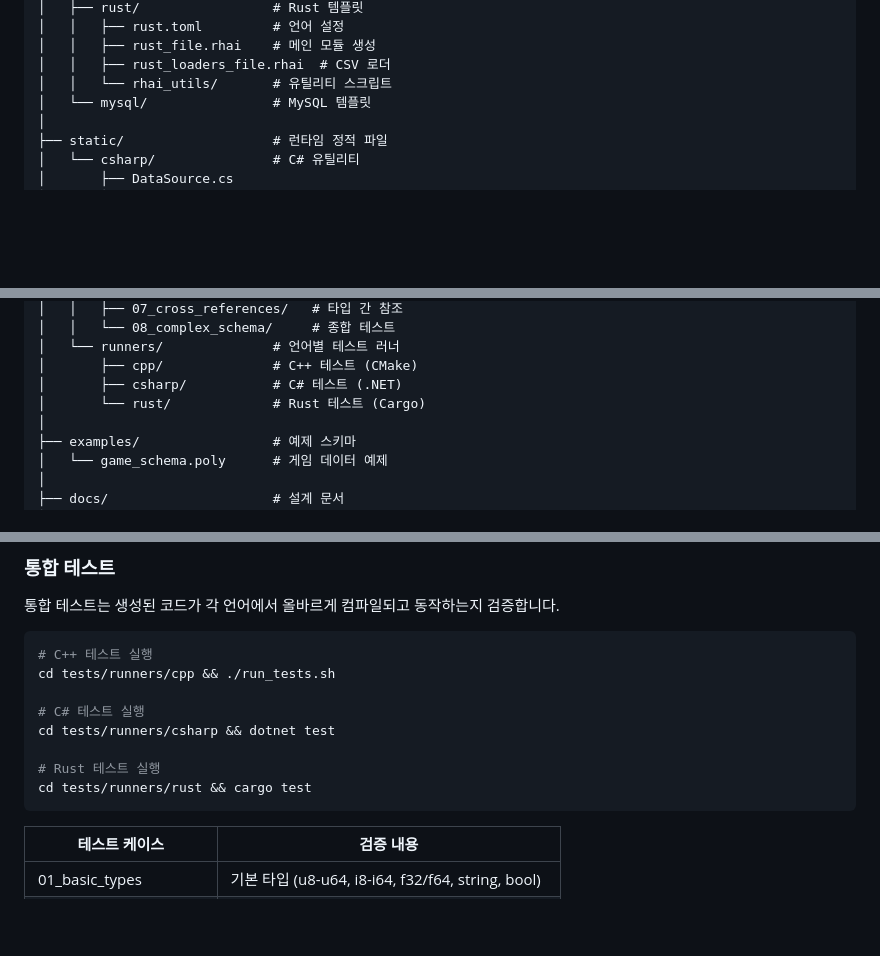
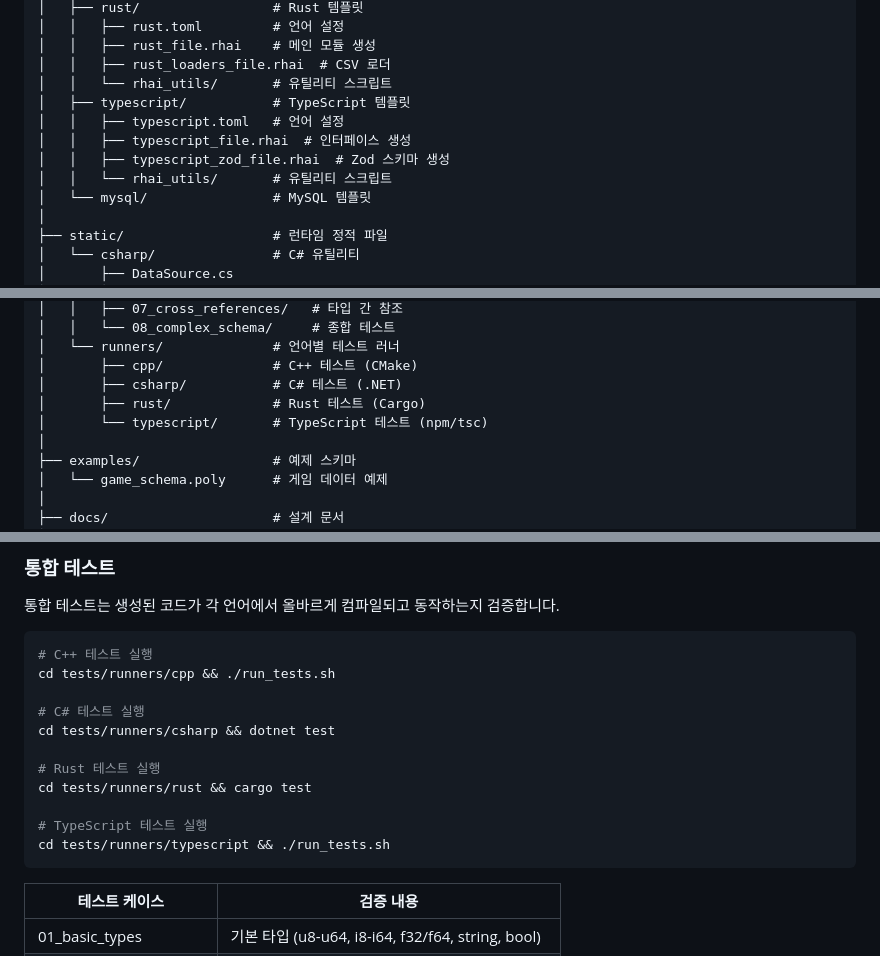
Before and after one commit to ittodo/PolyGen, a Markdown page: CLAUDE.md, 3 parts joined by grey strips. GitHub-like rendering; blank space fills up the shorter version.

Commit message:
docs: Update documentation for TypeScript language support
- Add TypeScript to supported languages list
- Update language support table (now complete)
- Add TypeScript templates to directory structure
- Add TypeScript test runner info

````diff
--- a/CLAUDE.md
+++ b/CLAUDE.md
@@ -87,6 +87,11 @@ PolyGen/
 │   │   ├── rust_file.rhai    # 메인 모듈 생성
 │   │   ├── rust_loaders_file.rhai  # CSV 로더
 │   │   └── rhai_utils/       # 유틸리티 스크립트
+│   ├── typescript/           # TypeScript 템플릿
+│   │   ├── typescript.toml   # 언어 설정
+│   │   ├── typescript_file.rhai  # 인터페이스 생성
+│   │   ├── typescript_zod_file.rhai  # Zod 스키마 생성
+│   │   └── rhai_utils/       # 유틸리티 스크립트
 │   └── mysql/                # MySQL 템플릿
 │
 ├── static/                   # 런타임 정적 파일
@@ -114,7 +119,8 @@ PolyGen/
 │   └── runners/              # 언어별 테스트 러너
 │       ├── cpp/              # C++ 테스트 (CMake)
 │       ├── csharp/           # C# 테스트 (.NET)
-│       └── rust/             # Rust 테스트 (Cargo)
+│       ├── rust/             # Rust 테스트 (Cargo)
+│       └── typescript/       # TypeScript 테스트 (npm/tsc)
 │
 ├── examples/                 # 예제 스키마
 │   └── game_schema.poly      # 게임 데이터 예제
@@ -342,6 +348,9 @@ cd tests/runners/csharp && dotnet test
 
 # Rust 테스트 실행
 cd tests/runners/rust && cargo test
+
+# TypeScript 테스트 실행
+cd tests/runners/typescript && ./run_tests.sh
 ```
 
 | 테스트 케이스 | 검증 내용 |
````
Also changed, not shown: other parts of CLAUDE.md (+2 -2 lines).
